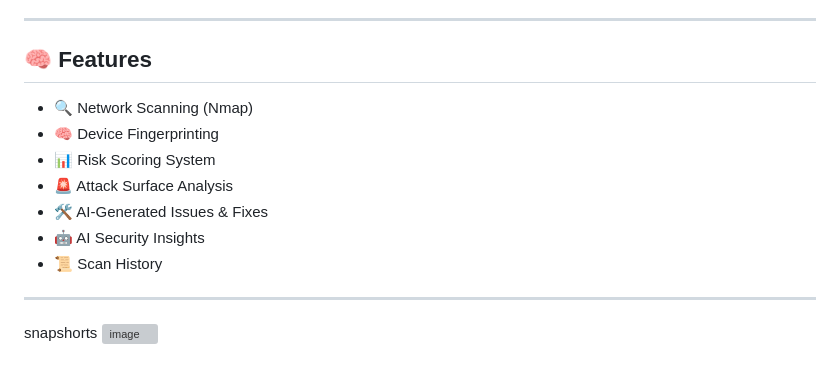
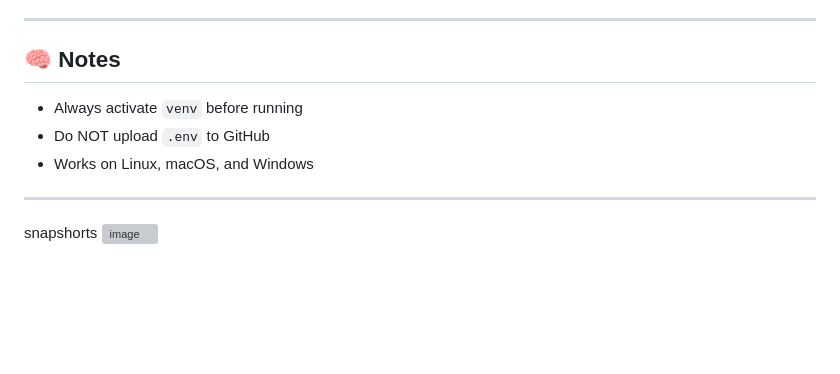
Before and after one commit to tishanbrijesh-rgb/Privysec-devloping, a Markdown page: README.md, the part around one of its changes. GitHub-like rendering; blank space fills up the shorter version; grey boxes are pictures that could not be loaded.

```diff
--- a/README.md
+++ b/README.md
@@ -209,16 +234,13 @@ sudo apt install nmap
 
 ---
 
-## 🧠 Features
+## 🧠 Notes
 
-* 🔍 Network Scanning (Nmap)
-* 🧠 Device Fingerprinting
-* 📊 Risk Scoring System
-* 🚨 Attack Surface Analysis
-* 🛠 AI-Generated Issues & Fixes
-* 🤖 AI Security Insights
-* 📜 Scan History
+* Always activate `venv` before running
+* Do NOT upload `.env` to GitHub
+* Works on Linux, macOS, and Windows
 
 ---
+
 snapshorts
 <img width="1920" height="1200" alt="image" src="https://github.com/user-attachments/assets/4e5a4f07-6aba-4787-986e-e18c66f1b296" />
```
Also changed, not shown: other parts of README.md (+38 -13 lines).
